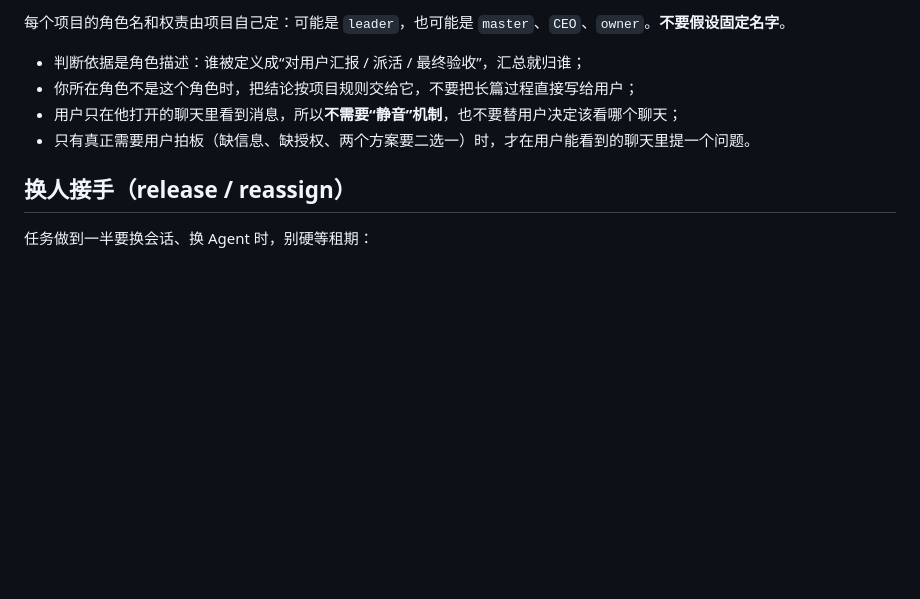
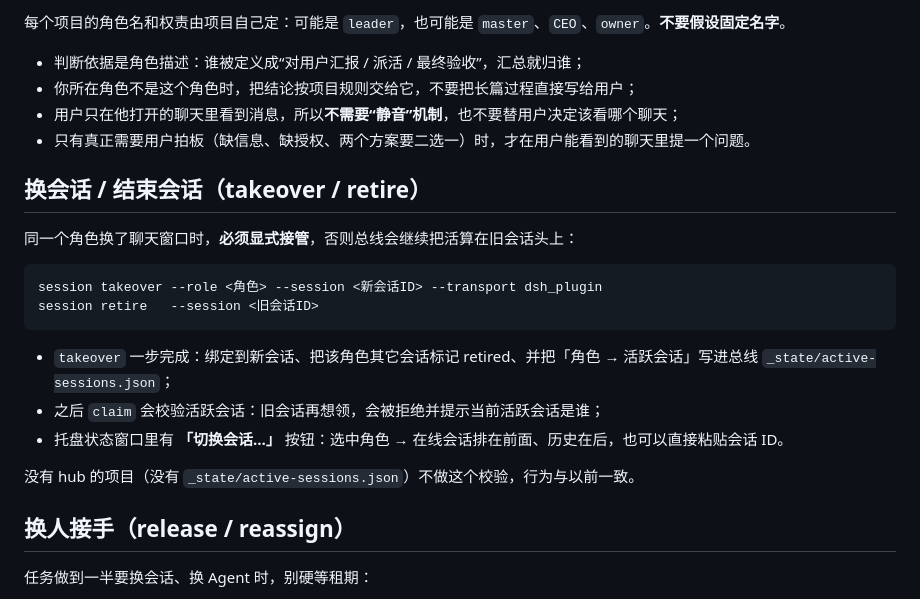
Before and after one commit to Shrbuz/agents-chat, a Markdown page: tool-skill/SKILL.md, the part around the change. Drawn GitHub-style; blank space fills up the shorter version.

````diff
--- a/tool-skill/SKILL.md
+++ b/tool-skill/SKILL.md
@@ -134,6 +134,21 @@ Codex 从 `CODEX_THREAD_ID` 识别当前聊天；Qoder 需要原生扩展在线
 - 用户只在他打开的聊天里看到消息，所以**不需要“静音”机制**，也不要替用户决定该看哪个聊天；
 - 只有真正需要用户拍板（缺信息、缺授权、两个方案要二选一）时，才在用户能看到的聊天里提一个问题。
 
+## 换会话 / 结束会话（takeover / retire）
+
+同一个角色换了聊天窗口时，**必须显式接管**，否则总线会继续把活算在旧会话头上：
+
+```text
+session takeover --role <角色> --session <新会话ID> --transport dsh_plugin
+session retire   --session <旧会话ID>
+```
+
+- `takeover` 一步完成：绑定到新会话、把该角色其它会话标记 retired、并把「角色 → 活跃会话」写进总线 `_state/active-sessions.json`；
+- 之后 `claim` 会校验活跃会话：旧会话再想领，会被拒绝并提示当前活跃会话是谁；
+- 托盘状态窗口里有 **「切换会话…」** 按钮：选中角色 → 在线会话排在前面、历史在后，也可以直接粘贴会话 ID。
+
+没有 hub 的项目（没有 `_state/active-sessions.json`）不做这个校验，行为与以前一致。
+
 ## 换人接手（release / reassign）
 
 任务做到一半要换会话、换 Agent 时，别硬等租期：
````
Also changed, not shown: README.en.md (+11 -0 lines), README.md (+11 -0 lines).
